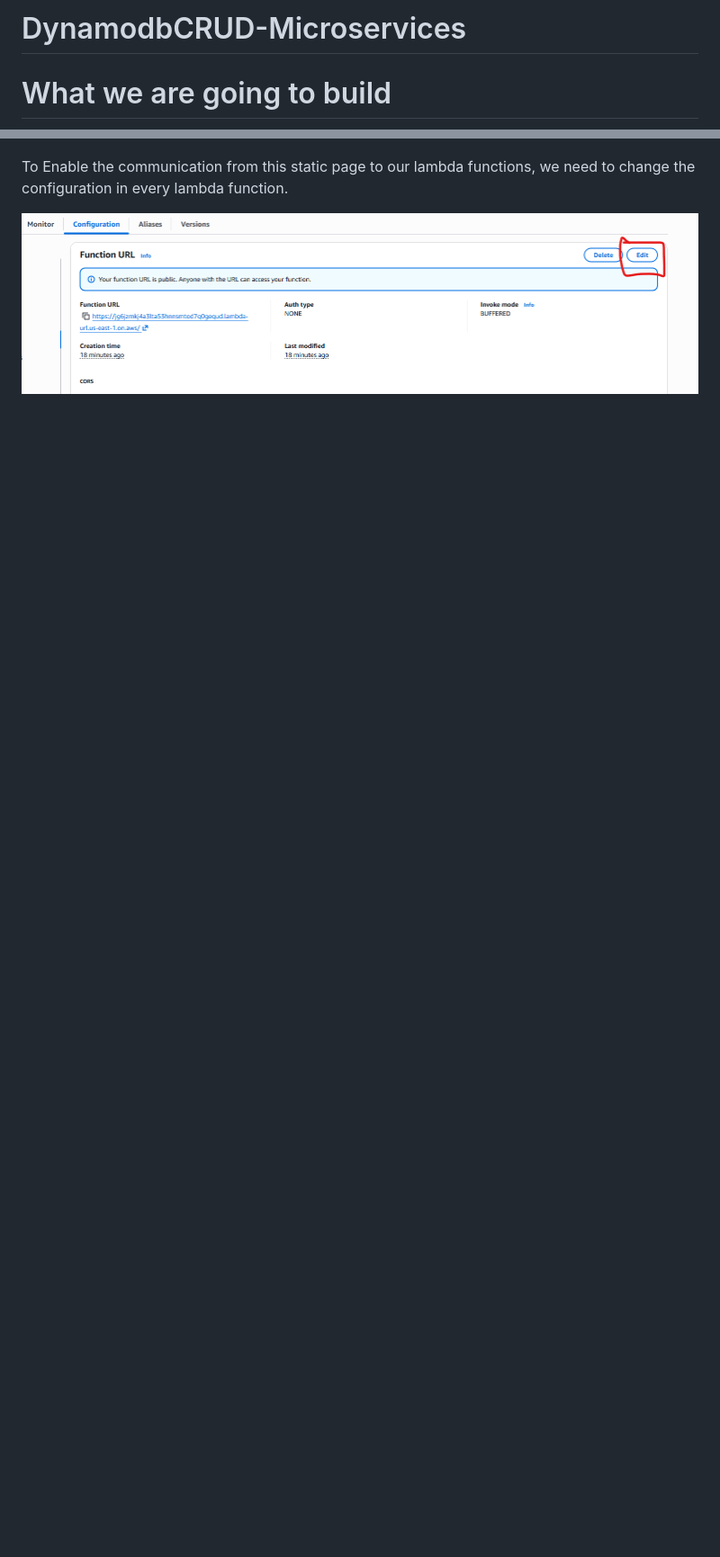
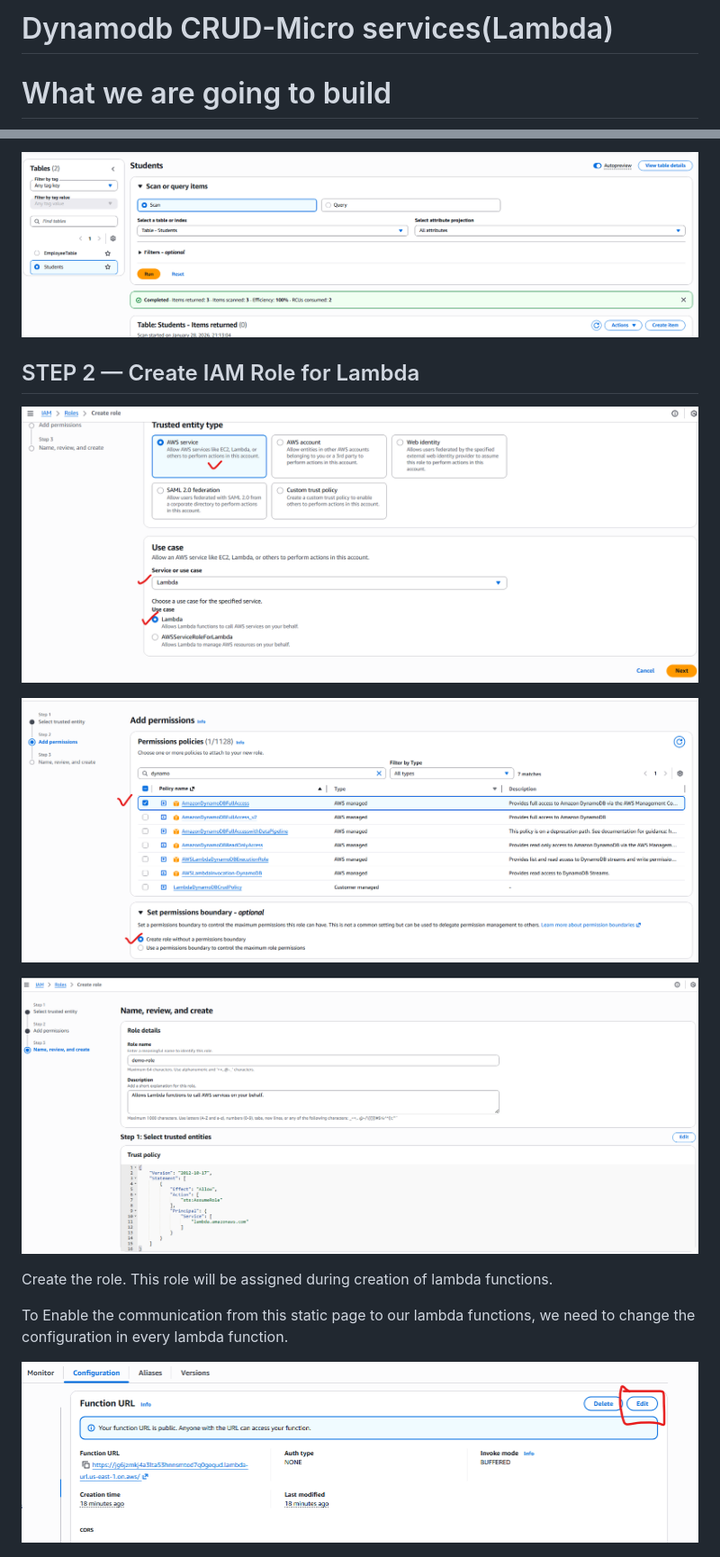
Before and after one commit to vikasshuklatrainer/DynamodbCRUD-Microservices, a Markdown page: README.md, 2 parts joined by grey strips. Shown at 90% size. Drawn GitHub-style; pictures changed too: images/Create-dynamo-db-table.png (added), images/create-iam-1.png (added), images/create-iam-2.png (added); blank space fills up the shorter version.

```diff
--- a/README.md
+++ b/README.md
@@ -1,4 +1,4 @@
-# DynamodbCRUD-Microservices
+# Dynamodb CRUD-Micro services(Lambda)
 
 # What we are going to build
 
@@ -7,3 +29,14 @@
+![Create dynamo db table](./images/Create-dynamo-db-table.png)
+
+## STEP 2 — Create IAM Role for Lambda
+
+![Create Iam 1](./images/create-iam-1.png)
+
+![Create Iam 2](./images/create-iam-2.png)
+
+![Create Iam 3](./images/create-iam-3.png)
+
+Create the role. This role will be assigned during creation of lambda functions.
 
 To Enable the communication from this static page to our lambda functions, we need to change the configuration in every lambda function.
 
```
Also changed, not shown: other parts of README.md (+22 -0 lines).
